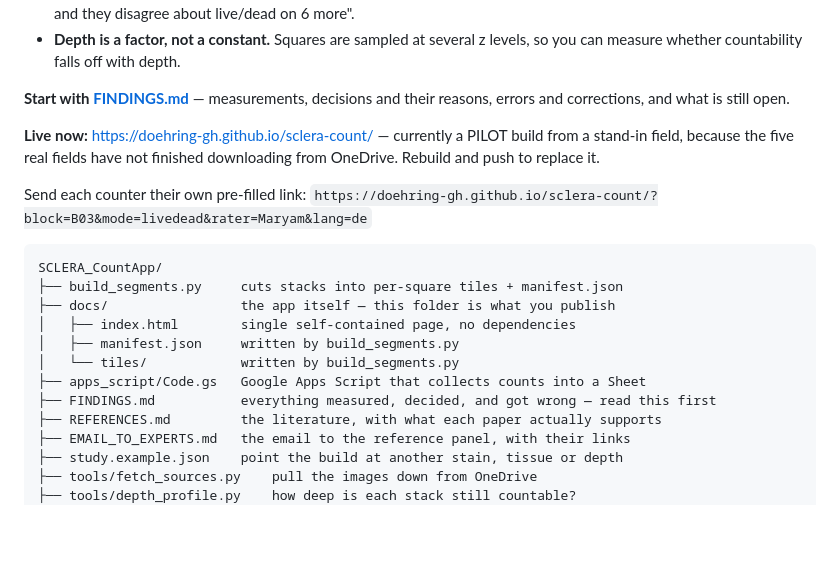
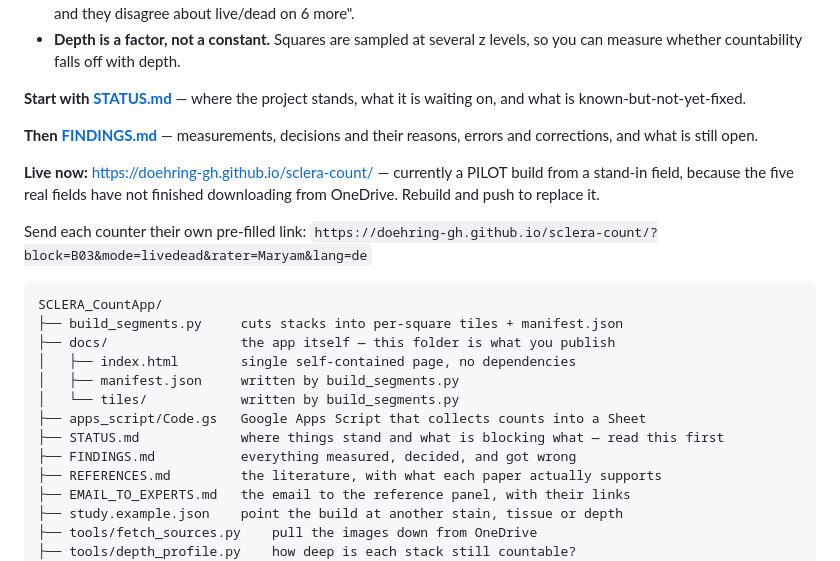
Before and after one commit to doehring-gh/sclera-count, a Markdown page: README.md, the part around the change. GitHub-like rendering; blank space fills up the shorter version.

```diff
--- a/README.md
+++ b/README.md
@@ -15,7 +15,10 @@ that Maryam and Louise did. Three things change:
 - **Depth is a factor, not a constant.** Squares are sampled at several z levels,
   so you can measure whether countability falls off with depth.
 
-**Start with [FINDINGS.md](FINDINGS.md)** — measurements, decisions and their
+**Start with [STATUS.md](STATUS.md)** — where the project stands, what it is
+waiting on, and what is known-but-not-yet-fixed.
+
+**Then [FINDINGS.md](FINDINGS.md)** — measurements, decisions and their
 reasons, errors and corrections, and what is still open.
 
 **Live now:** https://doehring-gh.github.io/sclera-count/ — currently a PILOT
@@ -33,7 +36,8 @@ SCLERA_CountApp/
 │   ├── manifest.json     written by build_segments.py
 │   └── tiles/            written by build_segments.py
 ├── apps_script/Code.gs   Google Apps Script that collects counts into a Sheet
-├── FINDINGS.md           everything measured, decided, and got wrong — read this first
+├── STATUS.md             where things stand and what is blocking what — read this first
+├── FINDINGS.md           everything measured, decided, and got wrong
 ├── REFERENCES.md         the literature, with what each paper actually supports
 ├── EMAIL_TO_EXPERTS.md   the email to the reference panel, with their links
 ├── study.example.json    point the build at another stain, tissue or depth
```
Also changed, not shown: FINDINGS.md (+95 -6 lines), STATUS.md (added, +138 -0 lines).
